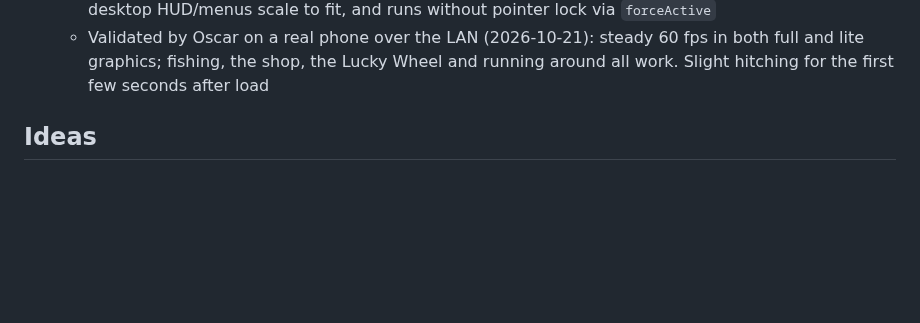
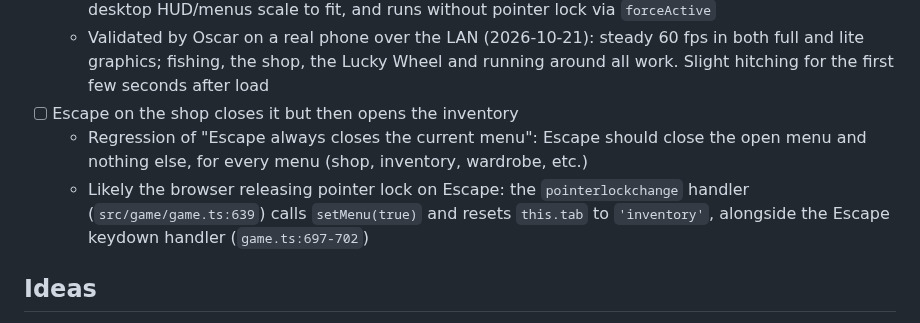
Before and after one commit to O-Chavez/browser-fishing, a Markdown page: TODO.md, the part around the change. Drawn GitHub-style; blank space fills up the shorter version.

Commit message:
Add TODO: Escape on the shop opens the inventory
Co-Authored-By: Claude Opus 5.5 <noreply@anthropic.com>

```diff
--- a/TODO.md
+++ b/TODO.md
@@ -131,6 +131,9 @@
   - Mobile spec with screen mockups over real phone-size renders (2026-10-21): https://claude.ai/artifact/KV18eWyPMNJYvD8yJdvTHv. Verdict: fits; weak spots are first-person walking and chat on a landscape keyboard. Five open decisions listed at the end
   - Test build behind "Try touch controls (early test)" on the desktop-only notice (`src/game/touch.ts`, `Game.enableTouch()`; `?touch` forces it on desktop). Touch mode lays the page out 1400px wide so the desktop HUD/menus scale to fit, and runs without pointer lock via `forceActive`
   - Validated by Oscar on a real phone over the LAN (2026-10-21): steady 60 fps in both full and lite graphics; fishing, the shop, the Lucky Wheel and running around all work. Slight hitching for the first few seconds after load
+- [ ] Escape on the shop closes it but then opens the inventory
+  - Regression of "Escape always closes the current menu": Escape should close the open menu and nothing else, for every menu (shop, inventory, wardrobe, etc.)
+  - Likely the browser releasing pointer lock on Escape: the `pointerlockchange` handler (`src/game/game.ts:639`) calls `setMenu(true)` and resets `this.tab` to `'inventory'`, alongside the Escape keydown handler (`game.ts:697-702`)
 
 ## Ideas
 
```
